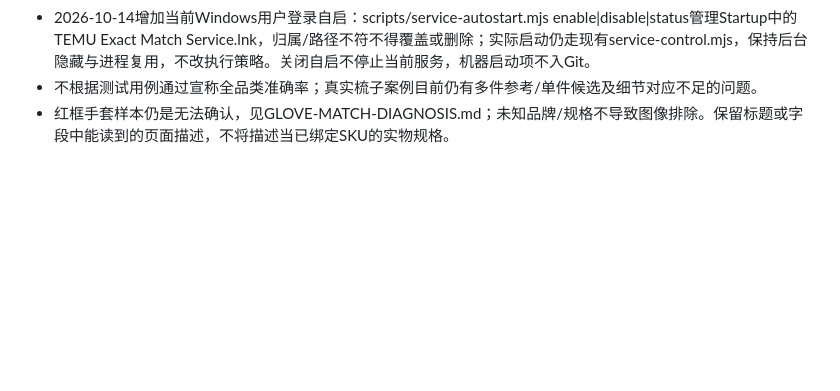
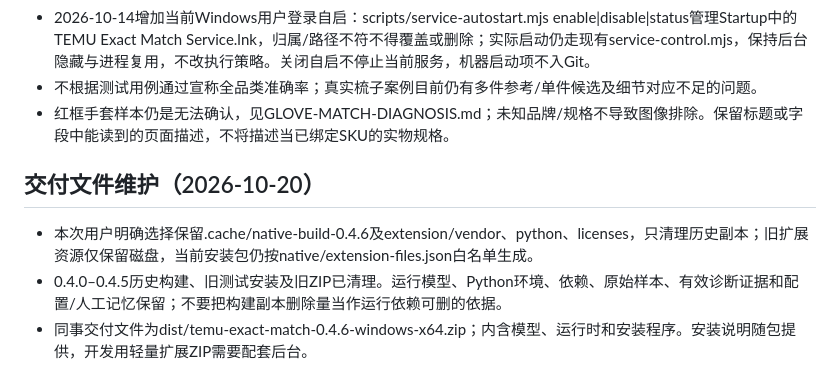
Before and after one commit to cyw-one14/temu-exact-match, a Markdown page: AGENTS.md, the part around the change. GitHub-like rendering; blank space fills up the shorter version.

```diff
--- a/AGENTS.md
+++ b/AGENTS.md
@@ -94,3 +94,9 @@
 - 2026-10-14增加当前Windows用户登录自启：scripts/service-autostart.mjs enable|disable|status管理Startup中的TEMU Exact Match Service.lnk，归属/路径不符不得覆盖或删除；实际启动仍走现有service-control.mjs，保持后台隐藏与进程复用，不改执行策略。关闭自启不停止当前服务，机器启动项不入Git。
 - 不根据测试用例通过宣称全品类准确率；真实梳子案例目前仍有多件参考/单件候选及细节对应不足的问题。
 - 红框手套样本仍是无法确认，见GLOVE-MATCH-DIAGNOSIS.md；未知品牌/规格不导致图像排除。保留标题或字段中能读到的页面描述，不将描述当已绑定SKU的实物规格。
+
+## 交付文件维护（2026-10-20）
+
+- 本次用户明确选择保留.cache/native-build-0.4.6及extension/vendor、python、licenses，只清理历史副本；旧扩展资源仅保留磁盘，当前安装包仍按native/extension-files.json白名单生成。
+- 0.4.0–0.4.5历史构建、旧测试安装及旧ZIP已清理。运行模型、Python环境、依赖、原始样本、有效诊断证据和配置/人工记忆保留；不要把构建副本删除量当作运行依赖可删的依据。
+- 同事交付文件为dist/temu-exact-match-0.4.6-windows-x64.zip；内含模型、运行时和安装程序。安装说明随包提供，开发用轻量扩展ZIP需要配套后台。
```
Also changed, not shown: VALIDATION.md (+10 -0 lines).
